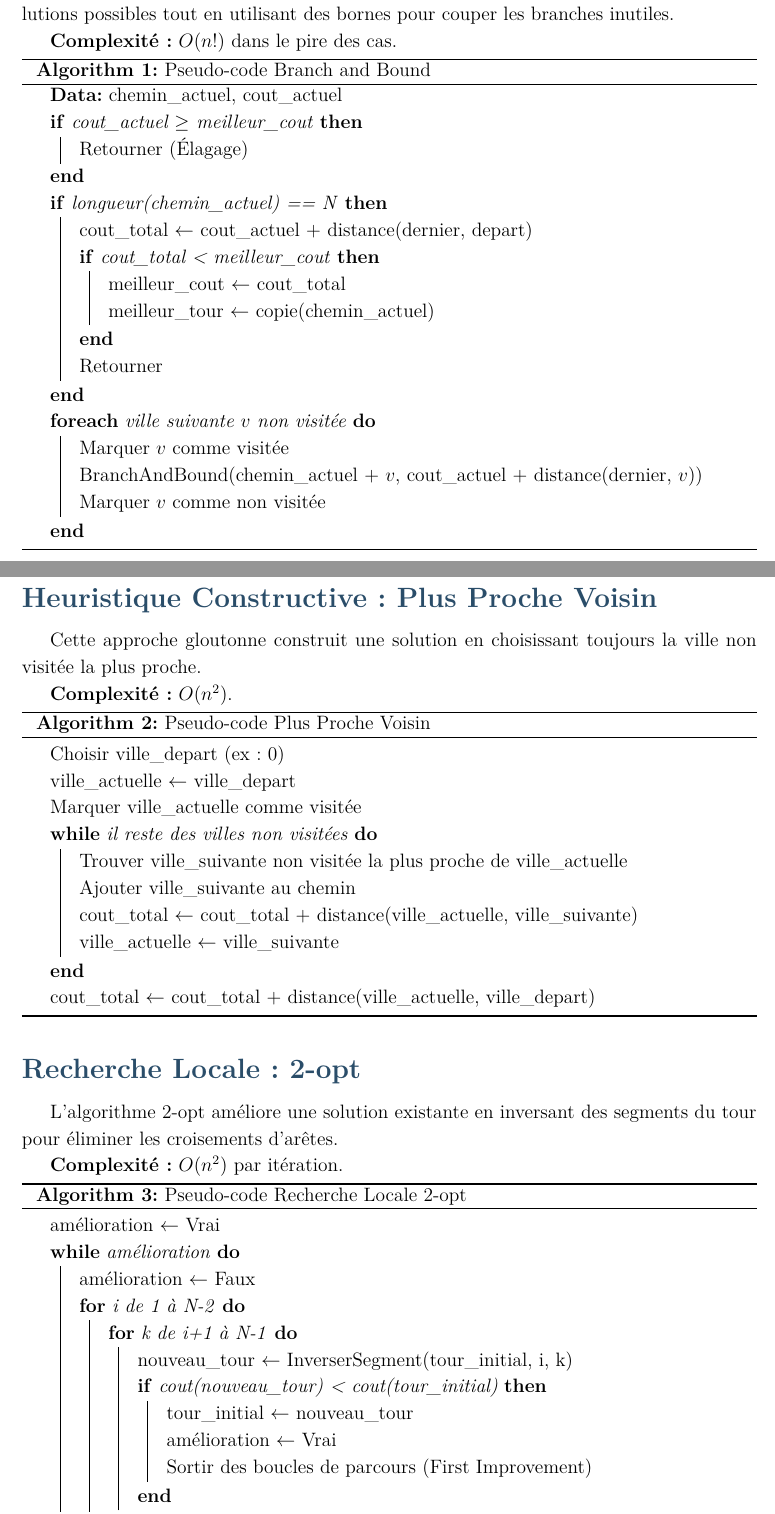
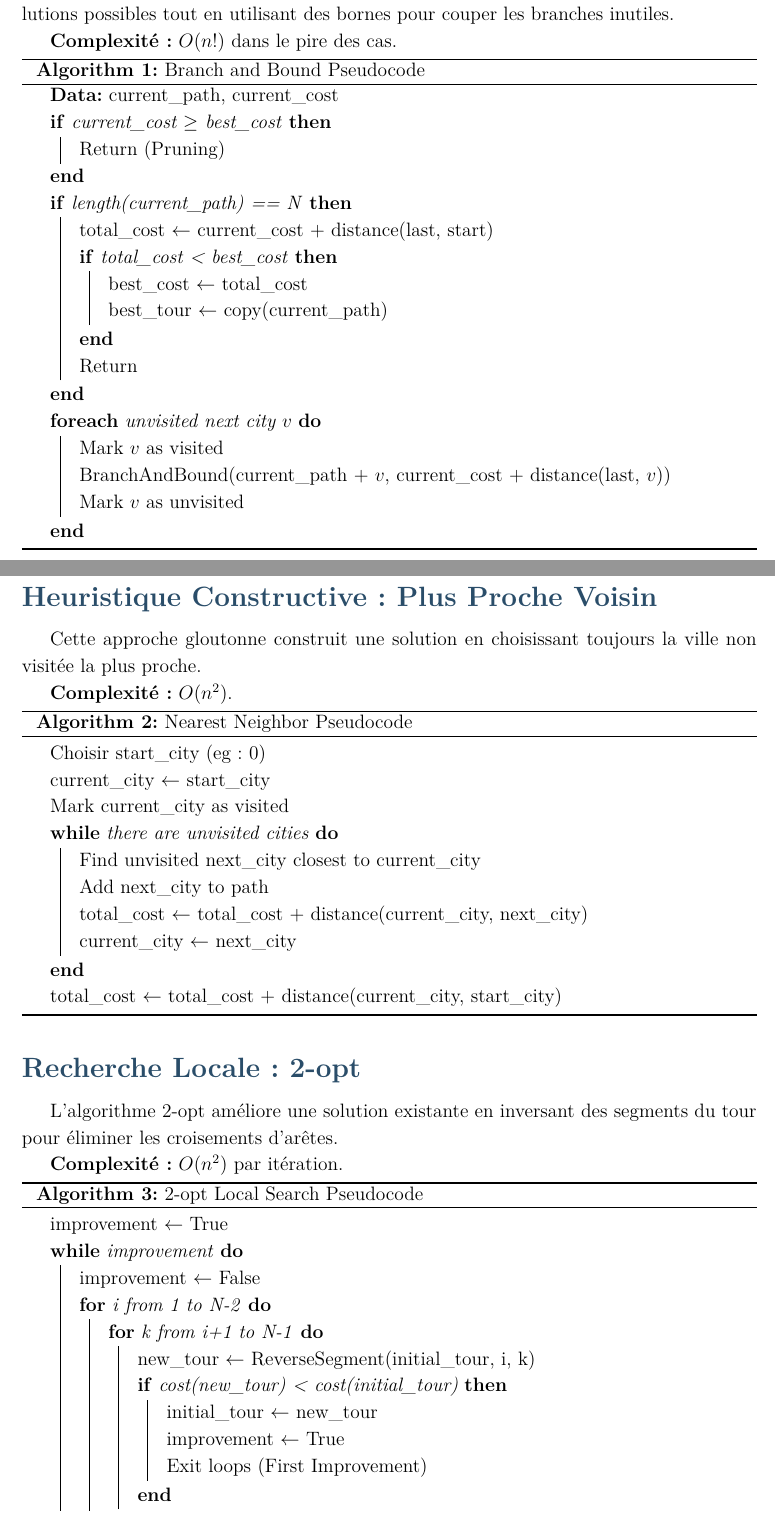
Before and after one commit to MatthiasJourdren/Projet_Opti_App, a LaTeX document (LateX/report.tex): two parts of pages 3 and 4 of 6, joined at a grey line, cut so that both start at the same text. Compiled offline with pdfLaTeX.

Commit message:
modification report

```diff
--- a/LateX/report.tex
+++ b/LateX/report.tex
@@ -77,24 +78,24 @@ L'algorithme de séparation et évaluation (Branch and Bound) explore l'arbre de
 \begin{algorithm}[H]
 \SetAlgoLined
 \DontPrintSemicolon
-\KwData{chemin\_actuel, cout\_actuel}
-\If{cout\_actuel $\ge$ meilleur\_cout}{
-    Retourner (Élagage)\;
+\KwData{current\_path, current\_cost}
+\If{current\_cost $\ge$ best\_cost}{
+    Return (Pruning)\;
 }
-\If{longueur(chemin\_actuel) == N}{
-    cout\_total $\leftarrow$ cout\_actuel + distance(dernier, depart)\;
-    \If{cout\_total < meilleur\_cout}{
-        meilleur\_cout $\leftarrow$ cout\_total\;
-        meilleur\_tour $\leftarrow$ copie(chemin\_actuel)\;
+\If{length(current\_path) == N}{
+    total\_cost $\leftarrow$ current\_cost + distance(last, start)\;
+    \If{total\_cost < best\_cost}{
+        best\_cost $\leftarrow$ total\_cost\;
+        best\_tour $\leftarrow$ copy(current\_path)\;
     }
-    Retourner\;
+    Return\;
 }
-\ForEach{ville suivante $v$ non visitée}{
-    Marquer $v$ comme visitée\;
-    BranchAndBound(chemin\_actuel + $v$, cout\_actuel + distance(dernier, $v$))\;
-    Marquer $v$ comme non visitée\;
+\ForEach{unvisited next city $v$}{
+    Mark $v$ as visited\;
+    BranchAndBound(current\_path + $v$, current\_cost + distance(last, $v$))\;
+    Mark $v$ as unvisited\;
 }
-\caption{Pseudo-code Branch and Bound}
+\caption{Branch and Bound Pseudocode}
 \end{algorithm}
 
 \subsection{Heuristique Constructive : Plus Proche Voisin}
@@ -105,17 +106,17 @@ Cette approche gloutonne construit une solution en choisissant toujours la ville
 \begin{algorithm}[H]
 \SetAlgoLined
 \DontPrintSemicolon
-Choisir ville\_depart (ex: 0)\;
-ville\_actuelle $\leftarrow$ ville\_depart\;
-Marquer ville\_actuelle comme visitée\;
-\While{il reste des villes non visitées}{
-    Trouver ville\_suivante non visitée la plus proche de ville\_actuelle\;
-    Ajouter ville\_suivante au chemin\;
-    cout\_total $\leftarrow$ cout\_total + distance(ville\_actuelle, ville\_suivante)\;
-    ville\_actuelle $\leftarrow$ ville\_suivante\;
+Choisir start\_city (eg: 0)\;
+current\_city $\leftarrow$ start\_city\;
+Mark current\_city as visited\;
+\While{there are unvisited cities}{
+    Find unvisited next\_city closest to current\_city\;
+    Add next\_city to path\;
+    total\_cost $\leftarrow$ total\_cost + distance(current\_city, next\_city)\;
+    current\_city $\leftarrow$ next\_city\;
 }
-cout\_total $\leftarrow$ cout\_total + distance(ville\_actuelle, ville\_depart)\;
-\caption{Pseudo-code Plus Proche Voisin}
+total\_cost $\leftarrow$ total\_cost + distance(current\_city, start\_city)\;
+\caption{Nearest Neighbor Pseudocode}
 \end{algorithm}
 
 \subsection{Recherche Locale : 2-opt}
@@ -126,21 +127,21 @@ L'algorithme 2-opt améliore une solution existante en inversant des segments du
 \begin{algorithm}[H]
 \SetAlgoLined
 \DontPrintSemicolon
-amélioration $\leftarrow$ Vrai\;
-\While{amélioration}{
-    amélioration $\leftarrow$ Faux\;
-    \For{i de 1 à N-2}{
-        \For{k de i+1 à N-1}{
-            nouveau\_tour $\leftarrow$ InverserSegment(tour\_initial, i, k)\;
-            \If{cout(nouveau\_tour) < cout(tour\_initial)}{
-                tour\_initial $\leftarrow$ nouveau\_tour\;
-                amélioration $\leftarrow$ Vrai\;
-                Sortir des boucles de parcours (First Improvement)\;
+improvement $\leftarrow$ True\;
+\While{improvement}{
+    improvement $\leftarrow$ False\;
+    \For{i from 1 to N-2}{
+        \For{k from i+1 to N-1}{
+            new\_tour $\leftarrow$ ReverseSegment(initial\_tour, i, k)\;
+            \If{cost(new\_tour) < cost(initial\_tour)}{
+                initial\_tour $\leftarrow$ new\_tour\;
+                improvement $\leftarrow$ True\;
+                Exit loops (First Improvement)\;
             }
         }
     }
 }
-\caption{Pseudo-code Recherche Locale 2-opt}
+\caption{2-opt Local Search Pseudocode}
 \end{algorithm}
 
 \newpage
@@ -152,4 +153,4 @@ La procédure GRASP (\textit{Greedy Randomized Adaptive Search Procedure}) combi
 \begin{algorithm}[H]
 \SetAlgoLined
 \DontPrintSemicolon
-\For{i de 1 à max\_itérations}{
+\For{i from 1 to max\_iterations}{
```
Also changed, not shown: LateX/report.tex (23 more changed lines).
